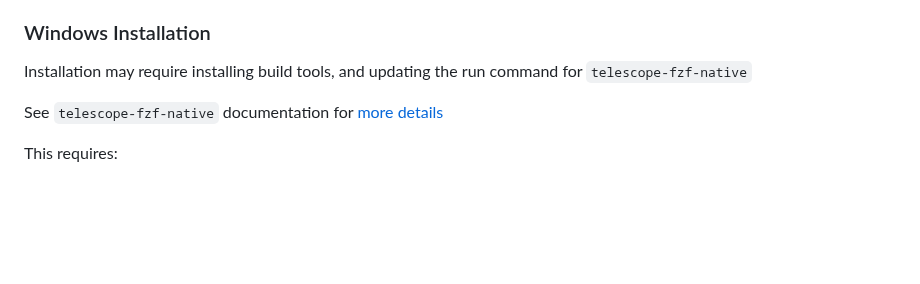
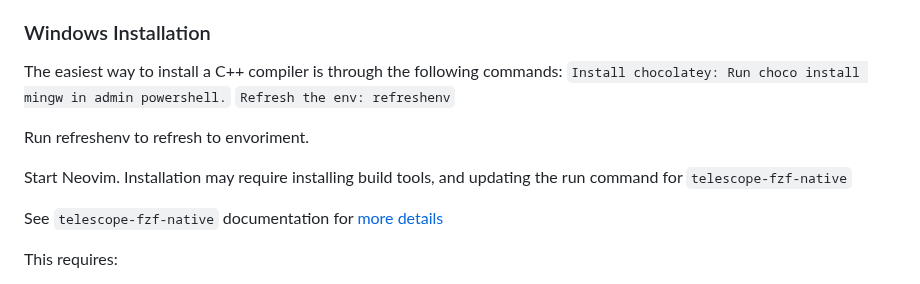
Before and after one commit to nvim-lua/kickstart.nvim, a Markdown page: README.md, the part around the change. Rendered like a GitHub page; blank space fills up the shorter version.

Commit message:
Added simple C++ compiler for Windows information

```diff
--- a/README.md
+++ b/README.md
@@ -148,7 +148,13 @@ Each PR, especially those which increase the line count, should have a descripti
   * Here is one about the previous iteration of kickstart: [video introduction to Kickstart.nvim](https://youtu.be/stqUbv-5u2s). Note the install via init.lua no longer works as specified. Please follow the install instructions in this file instead as they're up to date.
 
 ### Windows Installation
+The easiest way to install a C++ compiler is through the following commands:
+`Install chocolatey: Run choco install mingw in admin powershell.`
+`Refresh the env: refreshenv`
 
+Run refreshenv to refresh to envoriment.
+
+Start Neovim.
 Installation may require installing build tools, and updating the run command for `telescope-fzf-native`
 
 See `telescope-fzf-native` documentation for [more details](https://github.com/nvim-telescope/telescope-fzf-native.nvim#installation)
```
